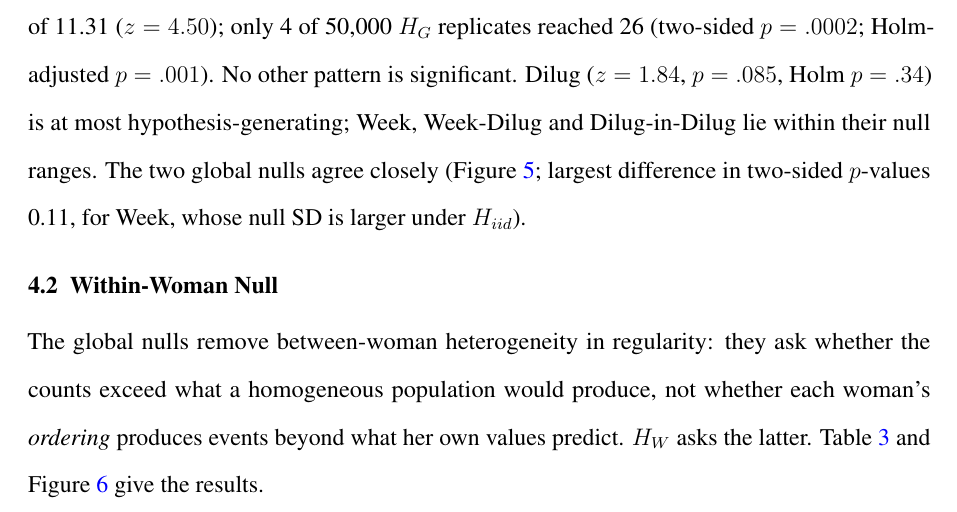
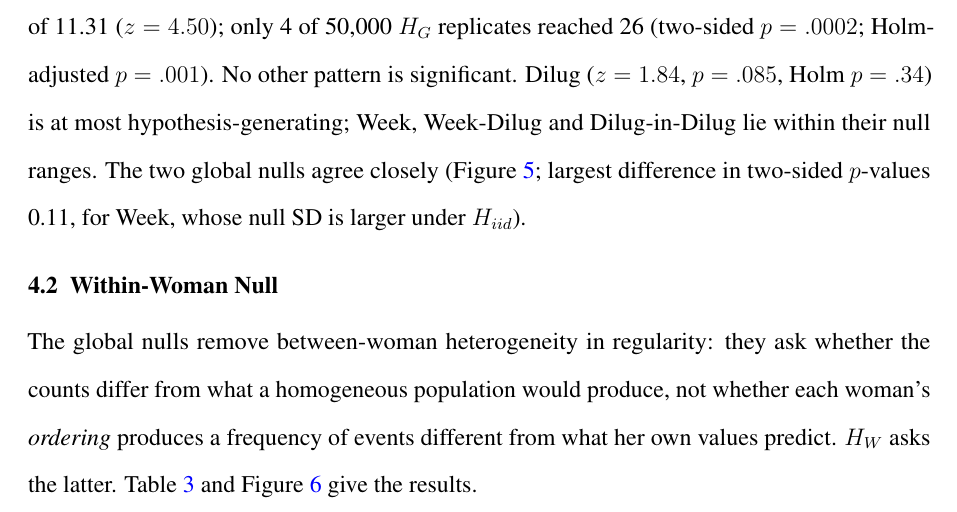
Before and after one commit to dvirross/VessetVectorTest, a LaTeX document (paper/vesset_stat.tex): part of page 14 of 31, cut so that both start at the same text. Compiled offline with pdfLaTeX.

Commit message:
H_G description: counts differ from, rather than exceed, the homogeneous-population expectation
Co-Authored-By: Claude Fable 5.1 <noreply@anthropic.com>
Claude-Session: https://claude.ai/code/session_01UCxU26t5aGUaWf4FbBePEW

```diff
--- a/paper/vesset_stat.tex
+++ b/paper/vesset_stat.tex
@@ -643,9 +643,9 @@ Dilug-in-Dilug & 27 & 27.17 & 5.00 & $-0.03$ & $1.00$ & $1.00$ & $1.00$ \\
 \label{sec:stratified}
 
 The global nulls remove between-woman heterogeneity in regularity: they ask whether the
-counts exceed what a homogeneous population would produce, not whether each woman's
-\emph{ordering} produces events beyond what her own values predict. $\HW$ asks the
-latter. Table~\ref{tab:stratified} and Figure~\ref{fig:stratified} give the results.
+counts differ from what a homogeneous population would produce, not whether each woman's
+\emph{ordering} produces a frequency of events different from what her own values
+predict. $\HW$ asks the latter. Table~\ref{tab:stratified} and Figure~\ref{fig:stratified} give the results.
 
 \begin{table}[!htbp]
 \centering
```
Also changed, not shown: paper/vesset_stat.pdf, paper/vesset_stat.tex (4 more changed lines).
